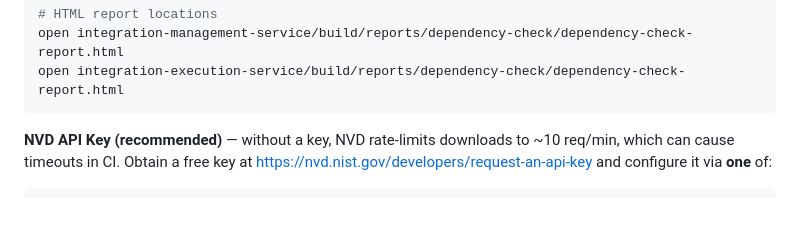
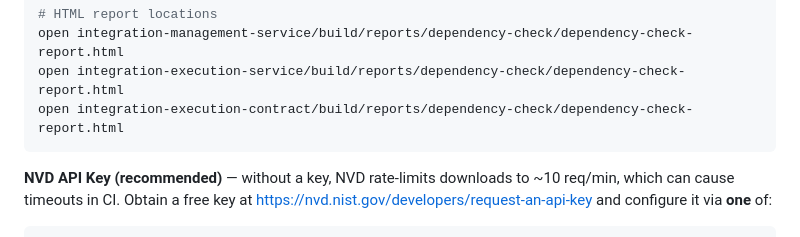
Before and after one commit to subhash-sierradev/kip-platform, a Markdown page: api/README.md, the part around the change. Drawn GitHub-style; blank space fills up the shorter version.

Commit message:
Update api/README.md
copilot suggestion

Co-authored-by: Copilot <175728472+Copilot@users.noreply.github.com>

````diff
--- a/api/README.md
+++ b/api/README.md
@@ -173,6 +173,7 @@ Scans all direct and transitive dependencies against the NIST NVD. **Fails the b
 # HTML report locations
 open integration-management-service/build/reports/dependency-check/dependency-check-report.html
 open integration-execution-service/build/reports/dependency-check/dependency-check-report.html
+open integration-execution-contract/build/reports/dependency-check/dependency-check-report.html
 ```
 
 **NVD API Key (recommended)** — without a key, NVD rate-limits downloads to ~10 req/min, which can cause timeouts in CI. Obtain a free key at <https://nvd.nist.gov/developers/request-an-api-key> and configure it via **one** of:
````
